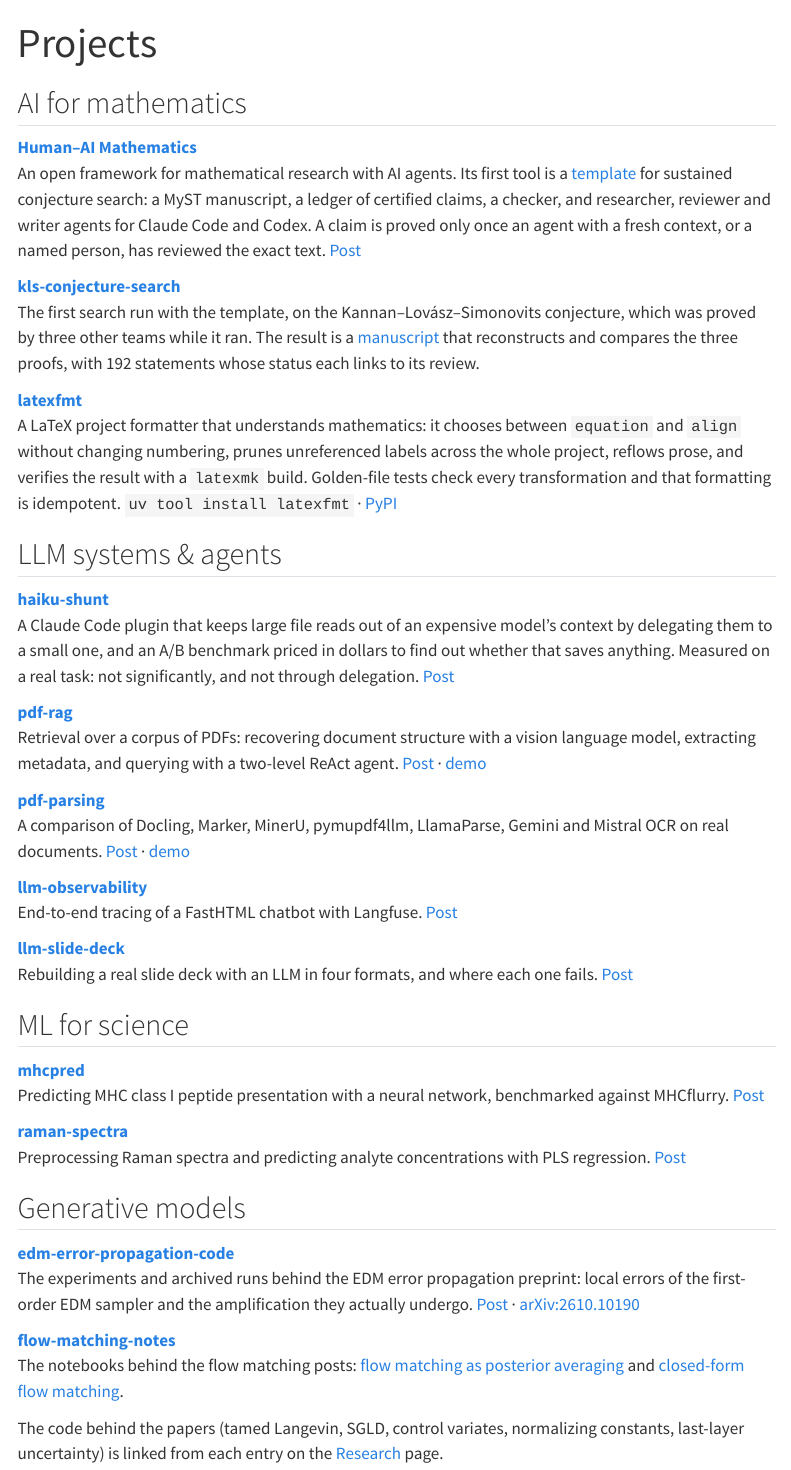
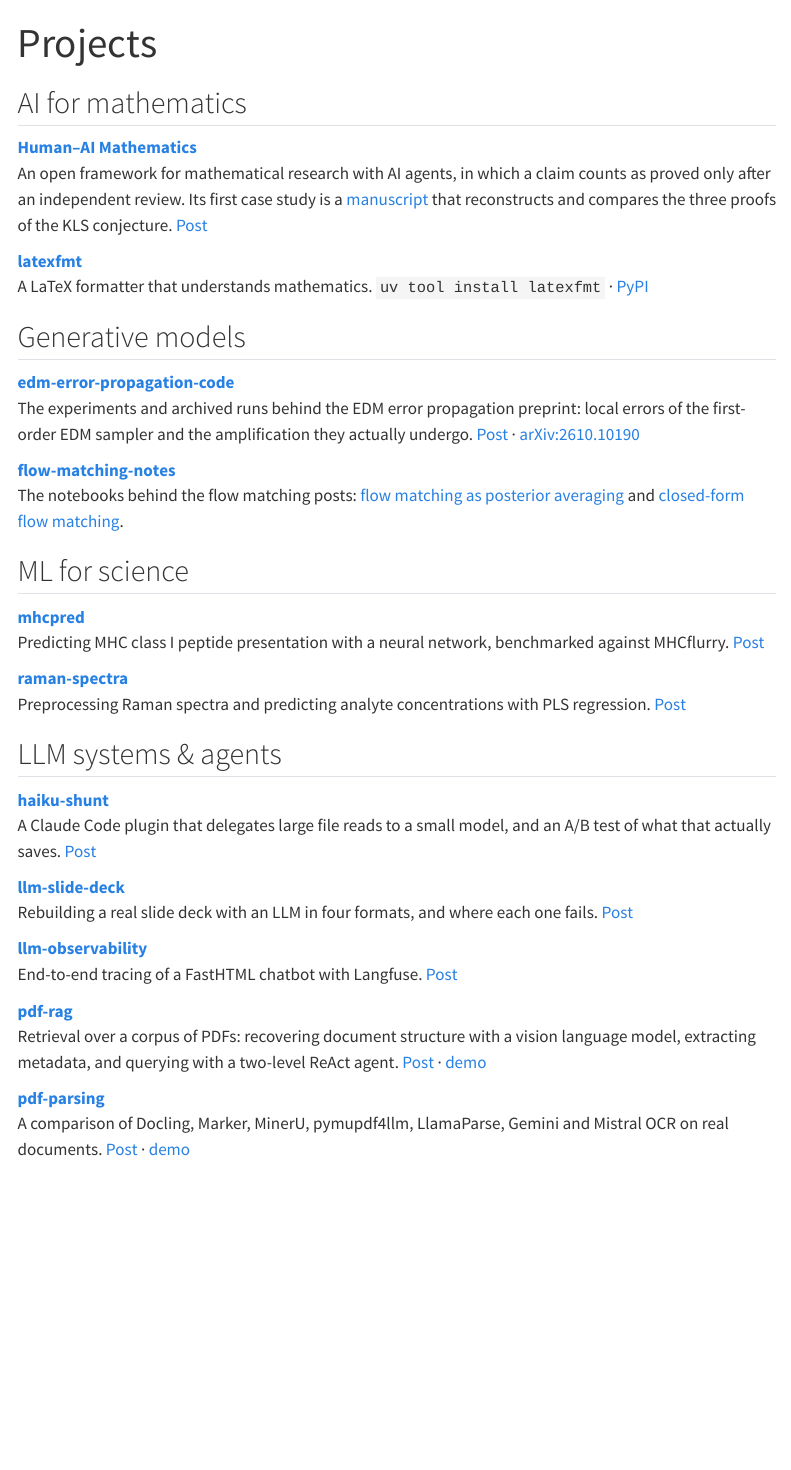
Before and after one commit to nbrosse/nbrosse.github.io, a Quarto document (projects.qmd): the page in a window 1100 px wide, from its top. Rendered offline with R 4.5, knitr and Pandoc in place of Quarto, with nearby package versions; menus at the side of the page are left out.

Commit message:
Projects: one Human–AI Mathematics entry, shorter latexfmt and haiku-shunt, LLM section last and newest first
Co-Authored-By: Claude Opus 5.5 <noreply@anthropic.com>

```diff
--- a/projects.qmd
+++ b/projects.qmd
@@ -1,71 +1,20 @@
 ---
 title: "Projects"
-description: "Code, tools and demos: AI for mathematics, LLM systems and agents, ML for science, and generative models."
+description: "Code, tools and demos: AI for mathematics, generative models, ML for science, and LLM systems and agents."
 ---
 
 ## AI for mathematics
 
 **[Human–AI Mathematics](https://human-ai-mathematics.github.io/)**\
-An open framework for mathematical research with AI agents. Its first tool is a
-[template](https://github.com/human-ai-mathematics/conjecture-search-template) for
-sustained conjecture search: a MyST manuscript, a ledger of certified claims, a checker,
-and researcher, reviewer and writer agents for Claude Code and Codex. A claim is proved
-only once an agent with a fresh context, or a named person, has reviewed the exact text.
+An open framework for mathematical research with AI agents, in which a claim counts as
+proved only after an independent review. Its first case study is a
+[manuscript](https://human-ai-mathematics.github.io/kls-conjecture-search/) that
+reconstructs and compares the three proofs of the KLS conjecture.
 [Post](posts/human-ai-mathematics/human-ai-mathematics.qmd)
 
-**[kls-conjecture-search](https://github.com/human-ai-mathematics/kls-conjecture-search)**\
-The first search run with the template, on the Kannan–Lovász–Simonovits conjecture,
-which was proved by three other teams while it ran. The result is a
-[manuscript](https://human-ai-mathematics.github.io/kls-conjecture-search/) that
-reconstructs and compares the three proofs, with 192 statements whose status each links
-to its review.
-
 **[latexfmt](https://github.com/nbrosse/latexfmt)**\
-A LaTeX project formatter that understands mathematics: it chooses between `equation`
-and `align` without changing numbering, prunes unreferenced labels across the whole
-project, reflows prose, and verifies the result with a `latexmk` build. Golden-file
-tests check every transformation and that formatting is idempotent.
+A LaTeX formatter that understands mathematics.
 `uv tool install latexfmt` · [PyPI](https://pypi.org/project/latexfmt/)
-
-## LLM systems & agents
-
-**[haiku-shunt](https://github.com/nbrosse/haiku-shunt)**\
-A Claude Code plugin that keeps large file reads out of an expensive model's context
-by delegating them to a small one, and an A/B benchmark priced in dollars to find out
-whether that saves anything. Measured on a real task: not significantly, and not
-through delegation.
-[Post](posts/haiku-shunt/haiku-shunt.qmd)
-
-**[pdf-rag](https://github.com/nbrosse/pdf-rag)**\
-Retrieval over a corpus of PDFs: recovering document structure with a vision language
-model, extracting metadata, and querying with a two-level ReAct agent.
-[Post](posts/pdf-rag/pdf-rag.qmd) ·
-[demo](https://huggingface.co/spaces/nicolasb92/pdf-rag-metadata-demo)
-
-**[pdf-parsing](https://github.com/nbrosse/pdf-parsing)**\
-A comparison of Docling, Marker, MinerU, pymupdf4llm, LlamaParse, Gemini and Mistral OCR
-on real documents.
-[Post](posts/pdf-parsing/pdf-parsing.qmd) ·
-[demo](https://huggingface.co/spaces/nicolasb92/pdf-parsing-demo)
-
-**[llm-observability](https://github.com/nbrosse/llm-observability)**\
-End-to-end tracing of a FastHTML chatbot with Langfuse.
-[Post](posts/llm-observability/llm-observability.qmd)
-
-**[llm-slide-deck](https://github.com/nbrosse/llm-slide-deck)**\
-Rebuilding a real slide deck with an LLM in four formats, and where each one fails.
-[Post](posts/llm-slides/llm-slides.qmd)
-
-## ML for science
-
-**[mhcpred](https://github.com/nbrosse/mhcpred)**\
-Predicting MHC class I peptide presentation with a neural network, benchmarked against
-MHCflurry.
-[Post](posts/mhc/mhc.qmd)
-
-**[raman-spectra](https://github.com/nbrosse/raman-spectra)**\
-Preprocessing Raman spectra and predicting analyte concentrations with PLS regression.
-[Post](posts/raman/raman.qmd)
 
 ## Generative models
 
@@ -80,6 +29,40 @@ The notebooks behind the flow matching posts:
 [flow matching as posterior averaging](posts/posterior-averaging/posterior-averaging.qmd)
 and [closed-form flow matching](posts/posterior-concentration/posterior-concentration.qmd).
 
-The code behind the papers (tamed Langevin, SGLD, control variates, normalizing
-constants, last-layer uncertainty) is linked from each entry on the
-[Research](research.qmd) page.
+## ML for science
+
+**[mhcpred](https://github.com/nbrosse/mhcpred)**\
+Predicting MHC class I peptide presentation with a neural network, benchmarked against
+MHCflurry.
+[Post](posts/mhc/mhc.qmd)
+
+**[raman-spectra](https://github.com/nbrosse/raman-spectra)**\
+Preprocessing Raman spectra and predicting analyte concentrations with PLS regression.
+[Post](posts/raman/raman.qmd)
+
+## LLM systems & agents
+
+**[haiku-shunt](https://github.com/nbrosse/haiku-shunt)**\
+A Claude Code plugin that delegates large file reads to a small model, and an A/B test
+of what that actually saves.
+[Post](posts/haiku-shunt/haiku-shunt.qmd)
+
+**[llm-slide-deck](https://github.com/nbrosse/llm-slide-deck)**\
+Rebuilding a real slide deck with an LLM in four formats, and where each one fails.
+[Post](posts/llm-slides/llm-slides.qmd)
+
+**[llm-observability](https://github.com/nbrosse/llm-observability)**\
+End-to-end tracing of a FastHTML chatbot with Langfuse.
+[Post](posts/llm-observability/llm-observability.qmd)
+
+**[pdf-rag](https://github.com/nbrosse/pdf-rag)**\
+Retrieval over a corpus of PDFs: recovering document structure with a vision language
+model, extracting metadata, and querying with a two-level ReAct agent.
+[Post](posts/pdf-rag/pdf-rag.qmd) ·
+[demo](https://huggingface.co/spaces/nicolasb92/pdf-rag-metadata-demo)
+
+**[pdf-parsing](https://github.com/nbrosse/pdf-parsing)**\
+A comparison of Docling, Marker, MinerU, pymupdf4llm, LlamaParse, Gemini and Mistral OCR
+on real documents.
+[Post](posts/pdf-parsing/pdf-parsing.qmd) ·
+[demo](https://huggingface.co/spaces/nicolasb92/pdf-parsing-demo)
```
